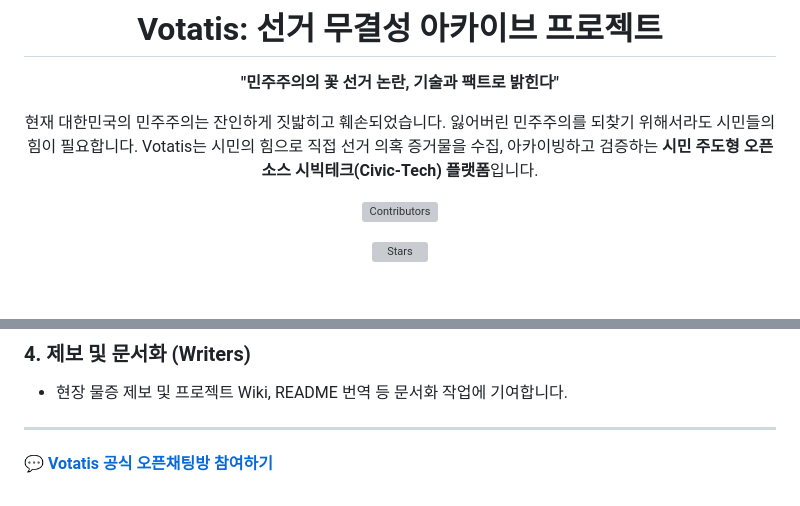
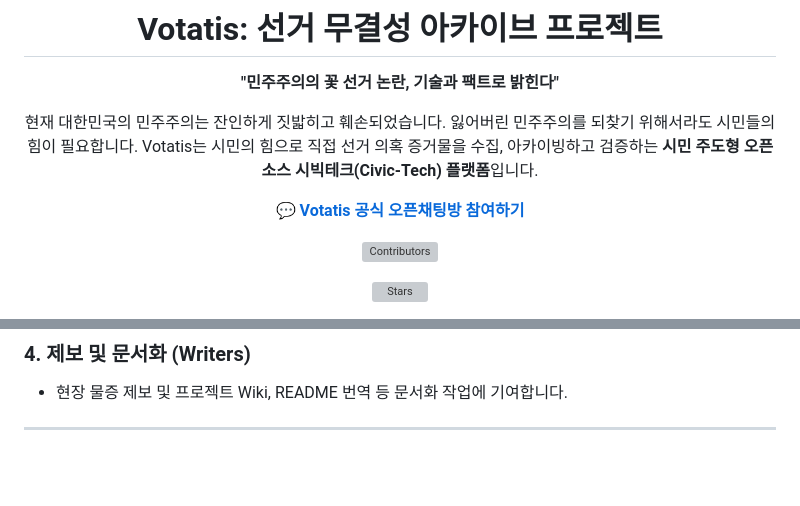
Before and after one commit to Lampas-2026/Votatis, a Markdown page: README.md, 2 parts joined by grey strips. Rendered like a GitHub page; blank space fills up the shorter version; grey boxes are pictures that could not be loaded.

```diff
--- a/README.md
+++ b/README.md
@@ -17,7 +17,7 @@
 Votatis는 시민의 힘으로 직접 선거 의혹 증거물을 수집, 아카이빙하고 검증하는 **시민 주도형 오픈소스 시빅테크(Civic-Tech) 플랫폼**입니다.
 
 
-
+💬 **[Votatis 공식 오픈채팅방 참여하기](https://open.kakao.com/o/gbVsHDyi)**
 <p align="center">
 
 <a href="https://github.com/Lampas-2026/Votatis/graphs/contributors"><img src="https://img.shields.io/github/contributors/Lampas-2026/Votatis?style=flat-square" alt="Contributors" /></a>
@@ -143,5 +143,3 @@ Votatis는 코드 한 줄부터 UI 디자인, 단순 데이터 수집까지 모
 
 
 ---
-
-💬 **[Votatis 공식 오픈채팅방 참여하기](https://open.kakao.com/o/gbVsHDyi)**
```
